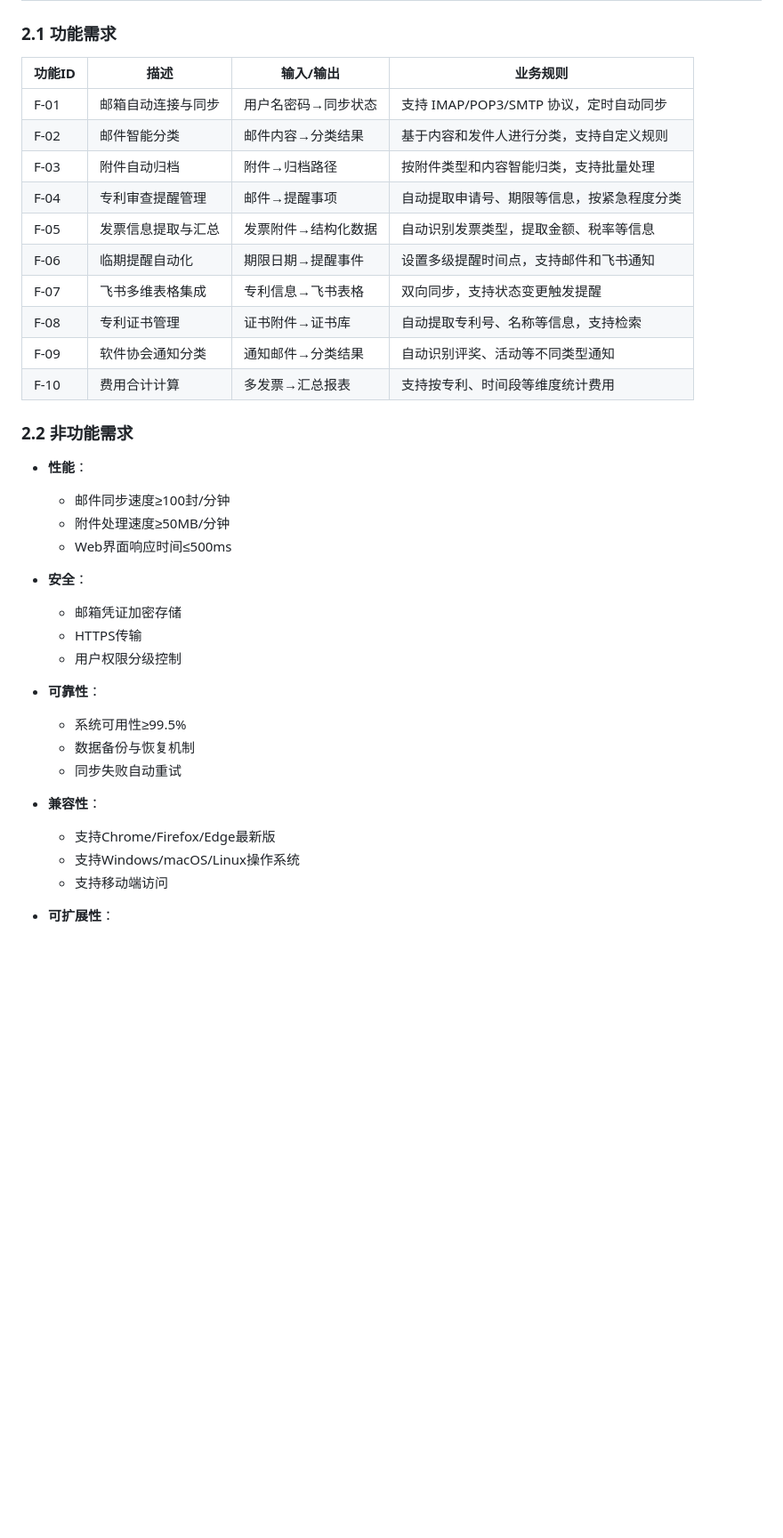
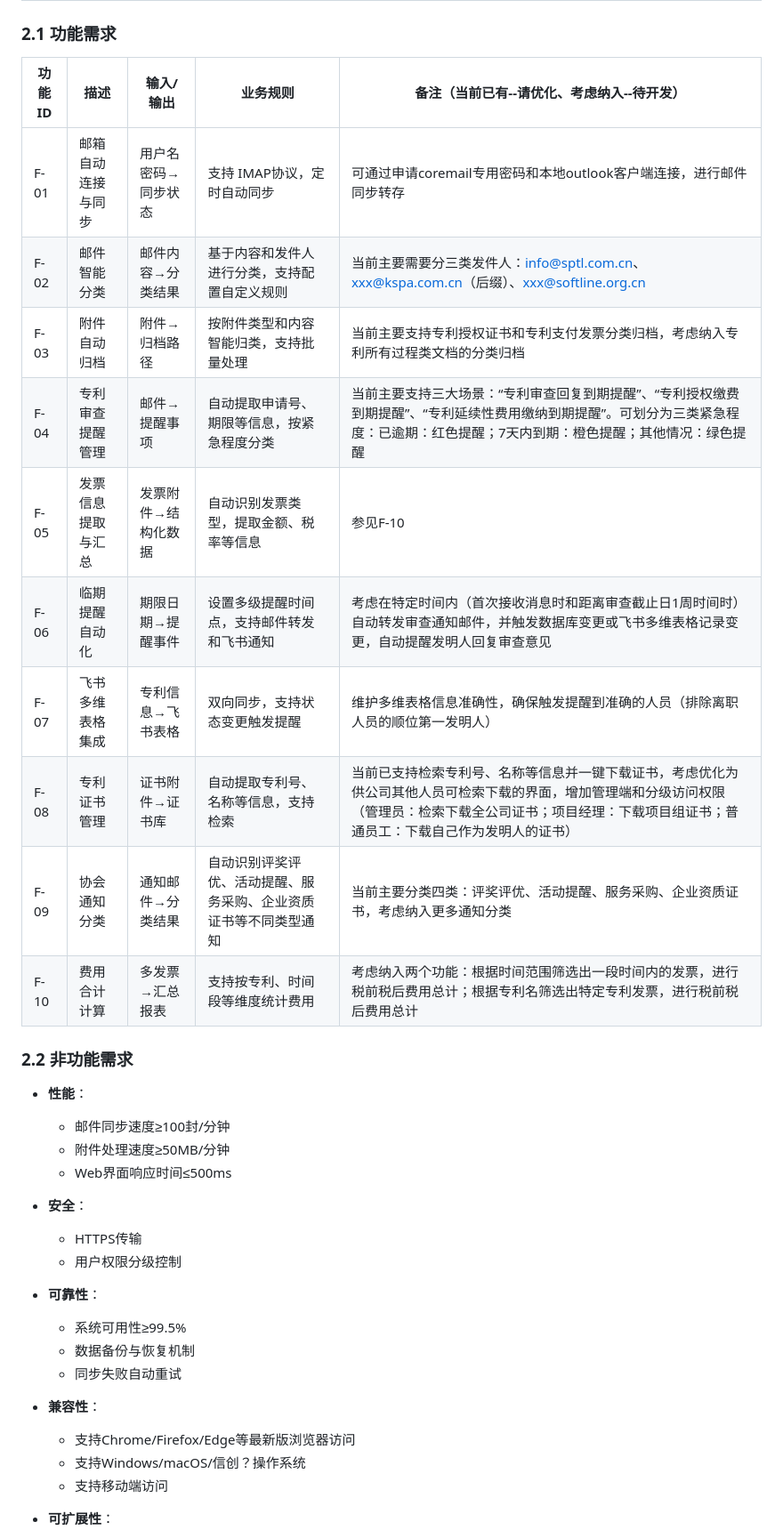
Before and after one commit to mengmengrabbit/AI_coremail_tool, a Markdown page: README.md, the part around one of its changes. Shown at 89% size. Drawn GitHub-style; blank space fills up the shorter version.

```diff
--- a/README.md
+++ b/README.md
@@ -41,18 +40,18 @@ Coremail 邮件系统是公司内部使用的主要邮件系统，通过 https:/
 
 ### 2.1 功能需求
 
-| 功能ID | 描述 | 输入/输出 | 业务规则 |
-|--------|------|-----------|----------|
-| F-01 | 邮箱自动连接与同步 | 用户名密码→同步状态 | 支持 IMAP/POP3/SMTP 协议，定时自动同步 |
-| F-02 | 邮件智能分类 | 邮件内容→分类结果 | 基于内容和发件人进行分类，支持自定义规则 |
-| F-03 | 附件自动归档 | 附件→归档路径 | 按附件类型和内容智能归类，支持批量处理 |
-| F-04 | 专利审查提醒管理 | 邮件→提醒事项 | 自动提取申请号、期限等信息，按紧急程度分类 |
-| F-05 | 发票信息提取与汇总 | 发票附件→结构化数据 | 自动识别发票类型，提取金额、税率等信息 |
-| F-06 | 临期提醒自动化 | 期限日期→提醒事件 | 设置多级提醒时间点，支持邮件和飞书通知 |
-| F-07 | 飞书多维表格集成 | 专利信息→飞书表格 | 双向同步，支持状态变更触发提醒 |
-| F-08 | 专利证书管理 | 证书附件→证书库 | 自动提取专利号、名称等信息，支持检索 |
-| F-09 | 软件协会通知分类 | 通知邮件→分类结果 | 自动识别评奖、活动等不同类型通知 |
-| F-10 | 费用合计计算 | 多发票→汇总报表 | 支持按专利、时间段等维度统计费用 |
+| 功能ID | 描述 | 输入/输出 | 业务规则 |备注（当前已有--请优化、考虑纳入--待开发） |
+|--------|------|-----------|----------|----------|
+| F-01 | 邮箱自动连接与同步 | 用户名密码→同步状态 | 支持 IMAP协议，定时自动同步 |可通过申请coremail专用密码和本地outlook客户端连接，进行邮件同步转存|
+| F-02 | 邮件智能分类 | 邮件内容→分类结果 | 基于内容和发件人进行分类，支持配置自定义规则 |当前主要需要分三类发件人：info@sptl.com.cn、xxx@kspa.com.cn（后缀）、xxx@softline.org.cn|
+| F-03 | 附件自动归档 | 附件→归档路径 | 按附件类型和内容智能归类，支持批量处理 |当前主要支持专利授权证书和专利支付发票分类归档，考虑纳入专利所有过程类文档的分类归档|
+| F-04 | 专利审查提醒管理 | 邮件→提醒事项 | 自动提取申请号、期限等信息，按紧急程度分类 |当前主要支持三大场景：“专利审查回复到期提醒”、“专利授权缴费到期提醒”、“专利延续性费用缴纳到期提醒”。可划分为三类紧急程度：已逾期：红色提醒；7天内到期：橙色提醒；其他情况：绿色提醒|
+| F-05 | 发票信息提取与汇总 | 发票附件→结构化数据 | 自动识别发票类型，提取金额、税率等信息 |参见F-10|
+| F-06 | 临期提醒自动化 | 期限日期→提醒事件 | 设置多级提醒时间点，支持邮件转发和飞书通知 |考虑在特定时间内（首次接收消息时和距离审查截止日1周时间时）自动转发审查通知邮件，并触发数据库变更或飞书多维表格记录变更，自动提醒发明人回复审查意见 |
+| F-07 | 飞书多维表格集成 | 专利信息→飞书表格 | 双向同步，支持状态变更触发提醒 |维护多维表格信息准确性，确保触发提醒到准确的人员（排除离职人员的顺位第一发明人）|
+| F-08 | 专利证书管理 | 证书附件→证书库 | 自动提取专利号、名称等信息，支持检索 |当前已支持检索专利号、名称等信息并一键下载证书，考虑优化为供公司其他人员可检索下载的界面，增加管理端和分级访问权限（管理员：检索下载全公司证书；项目经理：下载项目组证书；普通员工：下载自己作为发明人的证书）|
+| F-09 | 协会通知分类 | 通知邮件→分类结果 | 自动识别评奖评优、活动提醒、服务采购、企业资质证书等不同类型通知 |当前主要分类四类：评奖评优、活动提醒、服务采购、企业资质证书，考虑纳入更多通知分类|
+| F-10 | 费用合计计算 | 多发票→汇总报表 | 支持按专利、时间段等维度统计费用 |考虑纳入两个功能：根据时间范围筛选出一段时间内的发票，进行税前税后费用总计；根据专利名筛选出特定专利发票，进行税前税后费用总计|
 
 ### 2.2 非功能需求
 
@@ -62,7 +61,6 @@ Coremail 邮件系统是公司内部使用的主要邮件系统，通过 https:/
   - Web界面响应时间≤500ms
 
 - **安全**：
-  - 邮箱凭证加密存储
   - HTTPS传输
   - 用户权限分级控制
 
@@ -72,8 +70,8 @@ Coremail 邮件系统是公司内部使用的主要邮件系统，通过 https:/
   - 同步失败自动重试
 
 - **兼容性**：
-  - 支持Chrome/Firefox/Edge最新版
-  - 支持Windows/macOS/Linux操作系统
+  - 支持Chrome/Firefox/Edge等最新版浏览器访问
+  - 支持Windows/macOS/信创？操作系统
   - 支持移动端访问
 
 - **可扩展性**：
```
Also changed, not shown: other parts of README.md (+26 -26 lines).
